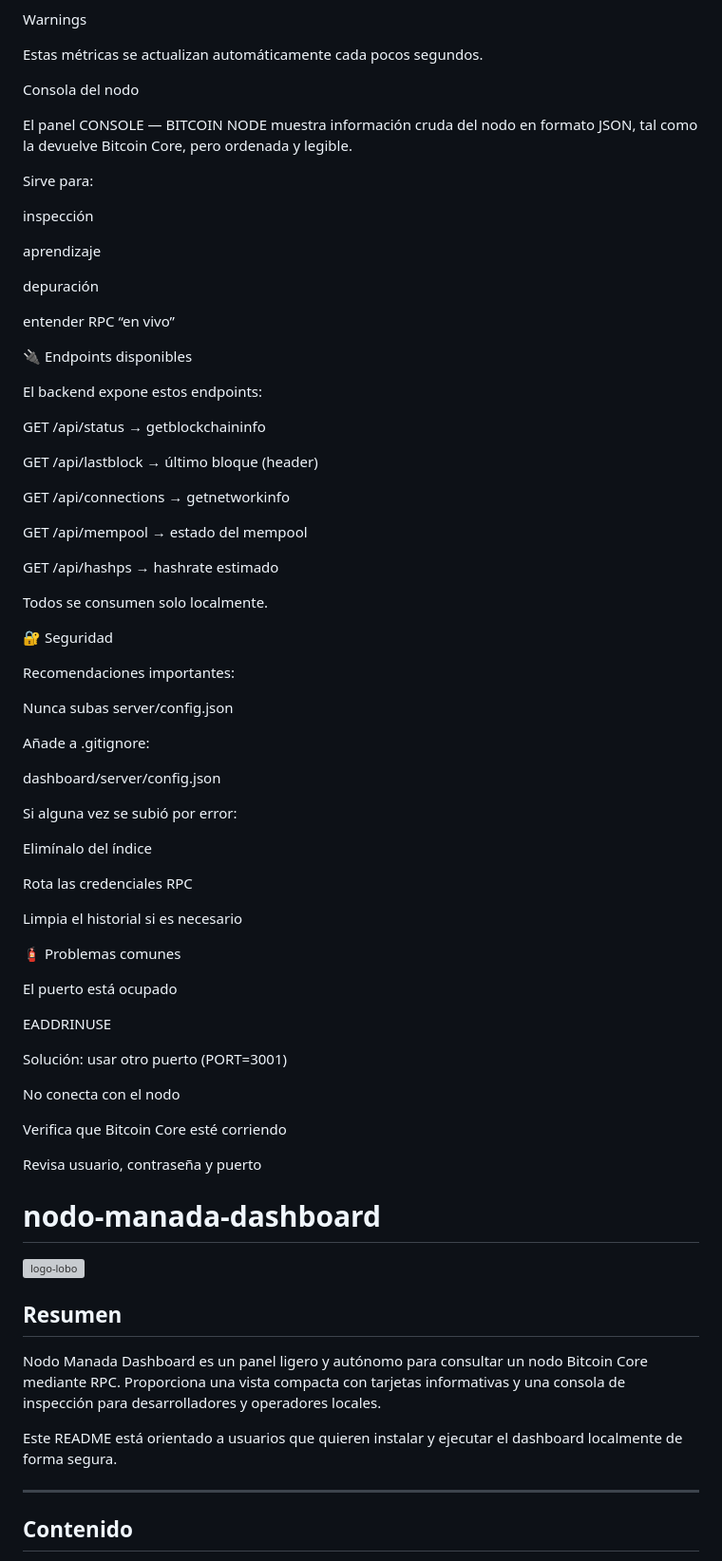
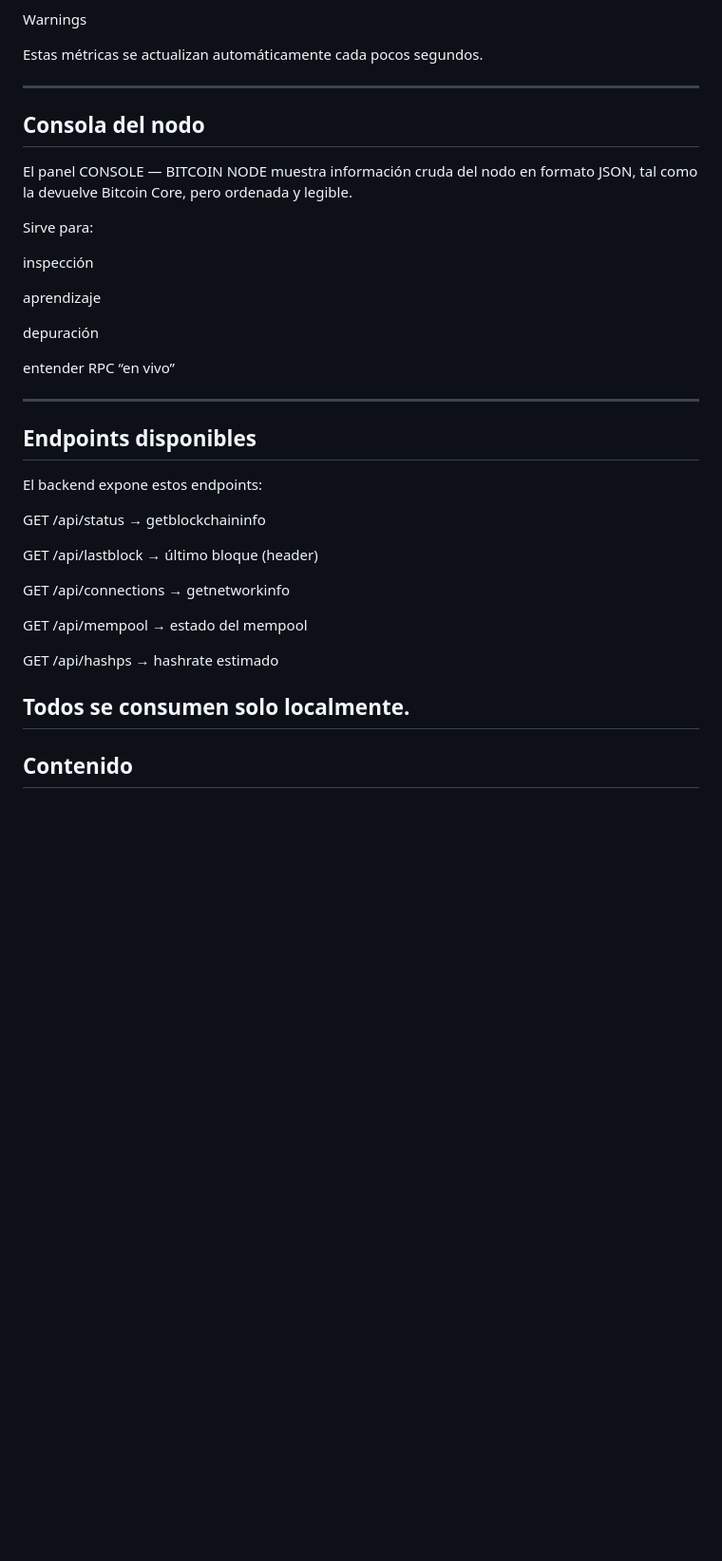
Before and after one commit to DanielaS-Tochi/nodo-manada-dashboard, a Markdown page: README.md, the part around one of its changes. Shown at 95% size. Rendered like a GitHub page; blank space fills up the shorter version; grey boxes are pictures that could not be loaded.

```diff
--- a/README.md
+++ b/README.md
@@ -174,7 +76,8 @@ Warnings
 
 Estas métricas se actualizan automáticamente cada pocos segundos.
 
-Consola del nodo
+---
+## Consola del nodo
 
 El panel CONSOLE — BITCOIN NODE muestra información cruda del nodo en formato JSON, tal como la devuelve Bitcoin Core, pero ordenada y legible.
 
@@ -188,7 +91,8 @@ depuración
 
 entender RPC “en vivo”
 
-🔌 Endpoints disponibles
+---
+## Endpoints disponibles
 
 El backend expone estos endpoints:
 
@@ -203,52 +107,7 @@ GET /api/mempool → estado del mempool
 GET /api/hashps → hashrate estimado
 
 Todos se consumen solo localmente.
-
-🔐 Seguridad
-
-Recomendaciones importantes:
-
-Nunca subas server/config.json
-
-Añade a .gitignore:
-
-dashboard/server/config.json
-
-
-Si alguna vez se subió por error:
-
-Elimínalo del índice
-
-Rota las credenciales RPC
-
-Limpia el historial si es necesario
-
-🧯 Problemas comunes
-
-El puerto está ocupado
-
-EADDRINUSE
-
-
-Solución: usar otro puerto (PORT=3001)
-
-No conecta con el nodo
-
-Verifica que Bitcoin Core esté corriendo
-
-Revisa usuario, contraseña y puerto
-# nodo-manada-dashboard
-
-![logo-lobo](dashboard/client/images/logo-lobo.png)
-
-## Resumen
-
-Nodo Manada Dashboard es un panel ligero y autónomo para consultar un nodo Bitcoin Core mediante RPC. Proporciona una vista compacta con tarjetas informativas y una consola de inspección para desarrolladores y operadores locales.
-
-Este README está orientado a usuarios que quieren instalar y ejecutar el dashboard localmente de forma segura.
-
 ---
-
 ## Contenido
 
 - [Requisitos](#requisitos)
```
Also changed, not shown: other parts of README.md (+27 -124 lines).
